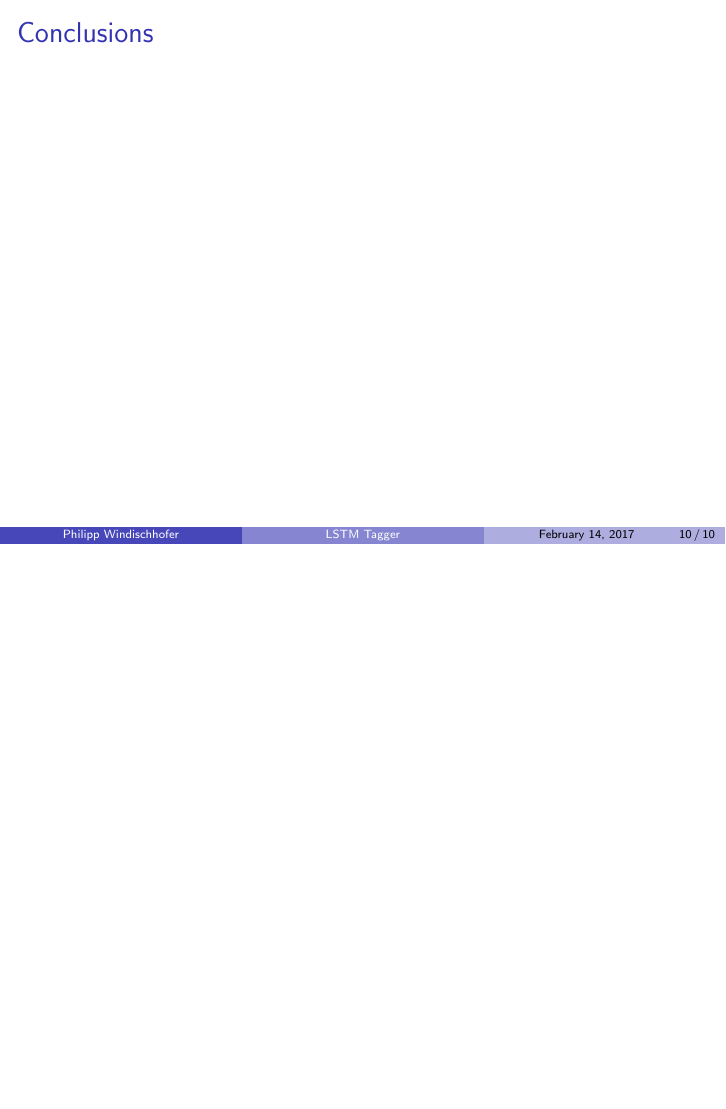
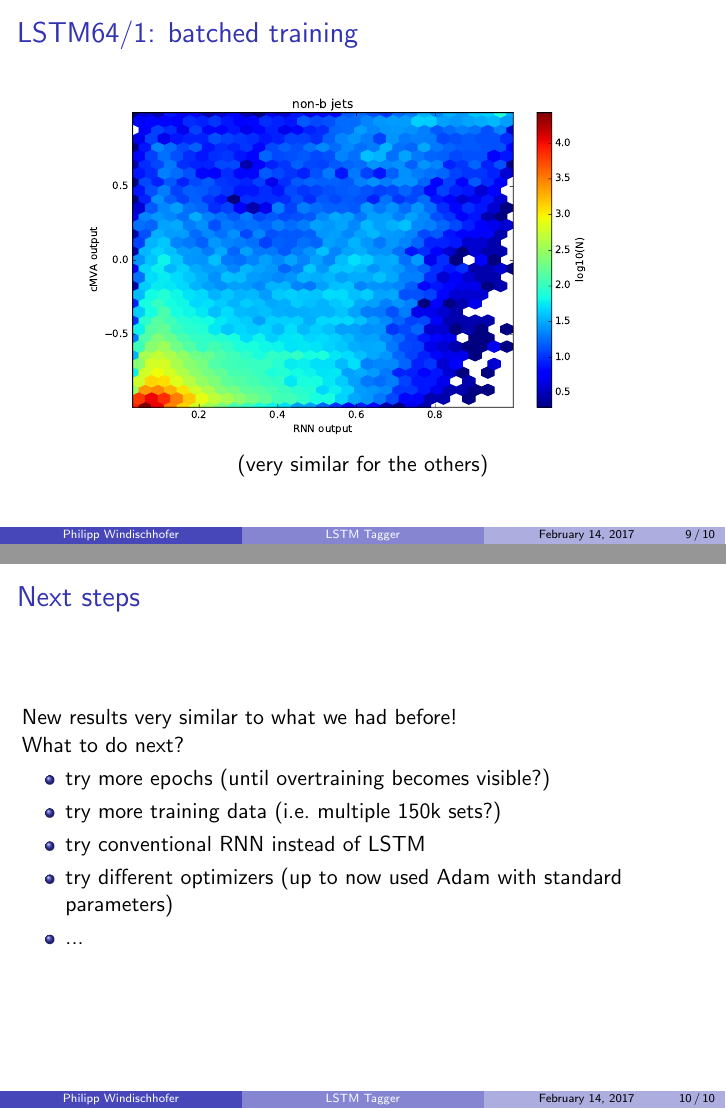
Before and after one commit to philippwindischhofer/BTagger, LaTeX slides (TeX/Feb2017/main.tex): page 11 of 11 before the commit and pages 10 and 11 of 11 after it, the two joined at a grey line, the shorter picture padded with empty space. Compiled offline with pdfLaTeX.

Commit message:
finalized TeX

```diff
--- a/TeX/Feb2017/main.tex
+++ b/TeX/Feb2017/main.tex
@@ -132,12 +137,23 @@
 \begin{frame}
   \frametitle{LSTM64/1: batched training}
 \only<1>{\centering\includegraphics[width =0.9\textwidth]{../../RNN_out_external_matching/LSTM64_1layer_large_training_batch/corrplot_b.pdf}}
-\only<2>{\centering\includegraphics[width =0.9\textwidth]{../../RNN_out_external_matching/LSTM64_1layer_large_training_batch/corrplot_non_b.pdf}}
-
+\only<2>{\centering\includegraphics[width =0.9\textwidth]{../../RNN_out_external_matching/LSTM64_1layer_large_training_batch/corrplot_non_b.pdf}}\\
+(very similar for the others)
 \end{frame}
 
 \begin{frame}
-  \frametitle{Conclusions}
+  \frametitle{Next steps}
+
+  New results very similar to what we had before!
+
+  What to do next?
+  \begin{itemize}
+  \item try more epochs (until overtraining becomes visible?)
+  \item try more training data (i.e.~multiple 150k sets?)
+  \item try conventional RNN instead of LSTM
+  \item try different optimizers (up to now used Adam with standard parameters)
+  \item ...
+  \end{itemize}
 
 \end{frame}
 
```
Also changed, not shown: TeX/Feb2017/main.pdf, TeX/Feb2017/main.tex (15 more changed lines), 3 other files.
